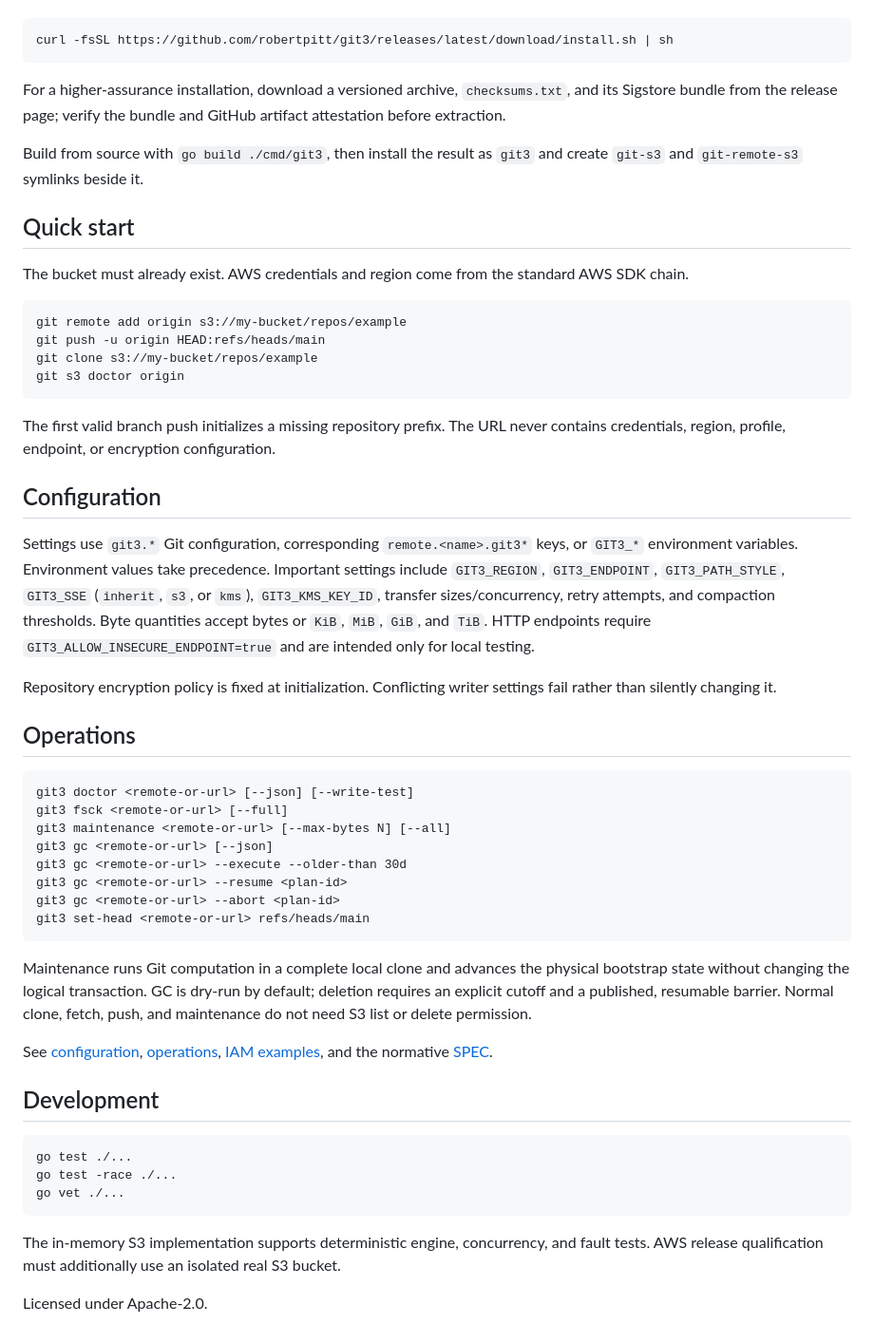
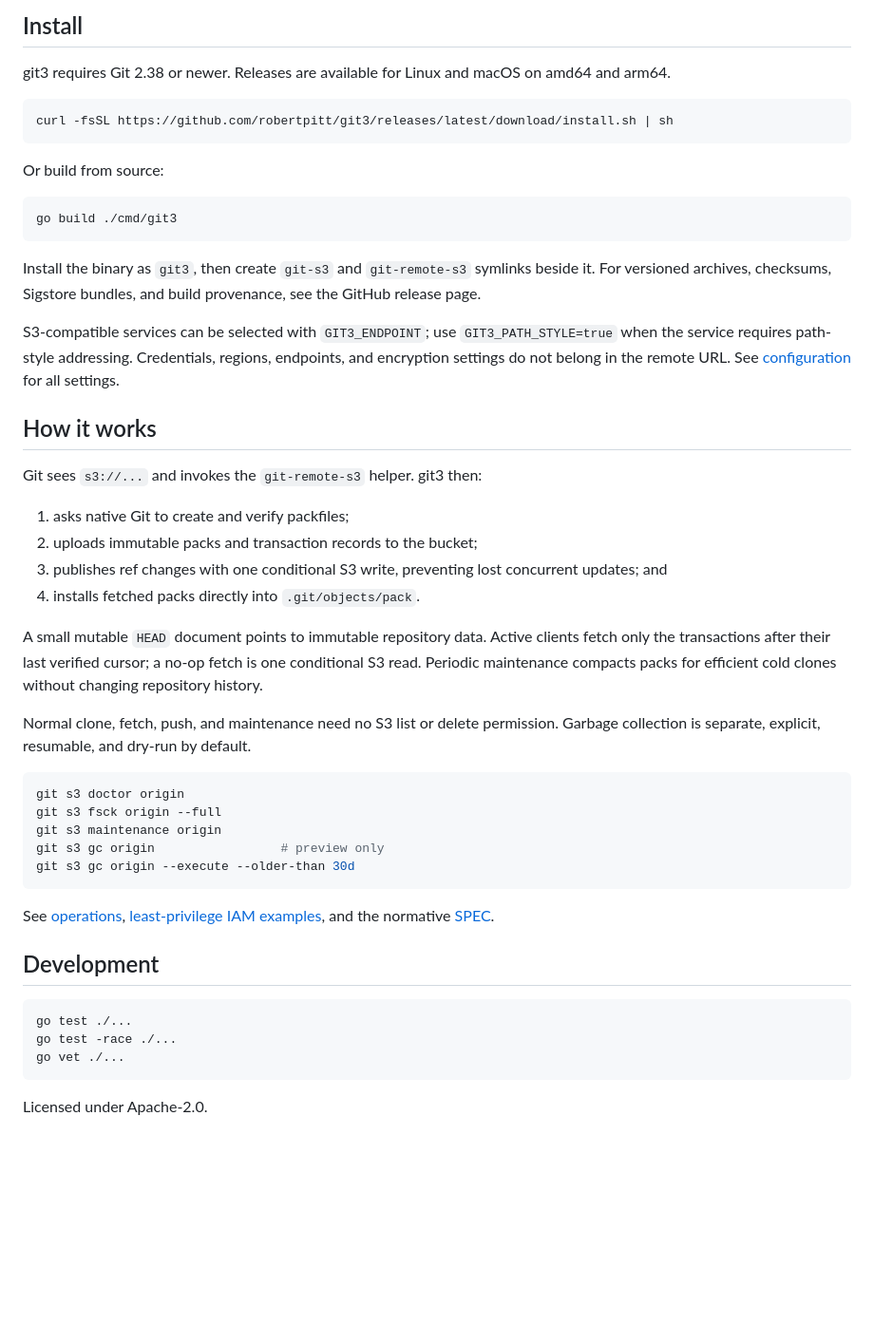
Before and after one commit to robertpitt/git3, a Markdown page: README.md, the part around one of its changes. Shown at 95% size. Rendered like a GitHub page; blank space fills up the shorter version.

````diff
--- a/README.md
+++ b/README.md
@@ -14,59 +56,50 @@ Linux and macOS on amd64 and arm64. Install a verified release into `~/.local/bi
+## Install
+
+git3 requires Git 2.38 or newer. Releases are available for Linux and macOS on amd64 and arm64.
 
 ```sh
 curl -fsSL https://github.com/robertpitt/git3/releases/latest/download/install.sh | sh
 ```
 
-For a higher-assurance installation, download a versioned archive, `checksums.txt`, and its Sigstore
-bundle from the release page; verify the bundle and GitHub artifact attestation before extraction.
-
-Build from source with `go build ./cmd/git3`, then install the result as `git3` and create
-`git-s3` and `git-remote-s3` symlinks beside it.
-
-## Quick start
-
-The bucket must already exist. AWS credentials and region come from the standard AWS SDK chain.
+Or build from source:
 
 ```sh
-git remote add origin s3://my-bucket/repos/example
-git push -u origin HEAD:refs/heads/main
-git clone s3://my-bucket/repos/example
-git s3 doctor origin
+go build ./cmd/git3
 ```
 
-The first valid branch push initializes a missing repository prefix. The URL never contains
-credentials, region, profile, endpoint, or encryption configuration.
+Install the binary as `git3`, then create `git-s3` and `git-remote-s3` symlinks beside it. For
+versioned archives, checksums, Sigstore bundles, and build provenance, see the GitHub release page.
 
-## Configuration
+S3-compatible services can be selected with `GIT3_ENDPOINT`; use `GIT3_PATH_STYLE=true` when the
+service requires path-style addressing. Credentials, regions, endpoints, and encryption settings do
+not belong in the remote URL. See [configuration](docs/configuration.md) for all settings.
 
-Settings use `git3.*` Git configuration, corresponding `remote.<name>.git3*` keys, or `GIT3_*`
-environment variables. Environment values take precedence. Important settings include
-`GIT3_REGION`, `GIT3_ENDPOINT`, `GIT3_PATH_STYLE`, `GIT3_SSE` (`inherit`, `s3`, or `kms`),
-`GIT3_KMS_KEY_ID`, transfer sizes/concurrency, retry attempts, and compaction thresholds. Byte
-quantities accept bytes or `KiB`, `MiB`, `GiB`, and `TiB`. HTTP endpoints require
-`GIT3_ALLOW_INSECURE_ENDPOINT=true` and are intended only for local testing.
+## How it works
 
-Repository encryption policy is fixed at initialization. Conflicting writer settings fail rather
-than silently changing it.
+Git sees `s3://...` and invokes the `git-remote-s3` helper. git3 then:
 
-## Operations
+1. asks native Git to create and verify packfiles;
+2. uploads immutable packs and transaction records to the bucket;
+3. publishes ref changes with one conditional S3 write, preventing lost concurrent updates; and
+4. installs fetched packs directly into `.git/objects/pack`.
 
-```text
-git3 doctor <remote-or-url> [--json] [--write-test]
-git3 fsck <remote-or-url> [--full]
-git3 maintenance <remote-or-url> [--max-bytes N] [--all]
-git3 gc <remote-or-url> [--json]
-git3 gc <remote-or-url> --execute --older-than 30d
-git3 gc <remote-or-url> --resume <plan-id>
-git3 gc <remote-or-url> --abort <plan-id>
-git3 set-head <remote-or-url> refs/heads/main
+A small mutable `HEAD` document points to immutable repository data. Active clients fetch only the
+transactions after their last verified cursor; a no-op fetch is one conditional S3 read. Periodic
+maintenance compacts packs for efficient cold clones without changing repository history.
+
+Normal clone, fetch, push, and maintenance need no S3 list or delete permission. Garbage collection
+is separate, explicit, resumable, and dry-run by default.
+
+```sh
+git s3 doctor origin
+git s3 fsck origin --full
+git s3 maintenance origin
+git s3 gc origin                 # preview only
+git s3 gc origin --execute --older-than 30d
 ```
 
-Maintenance runs Git computation in a complete local clone and advances the physical bootstrap
-state without changing the logical transaction. GC is dry-run by default; deletion requires an
-explicit cutoff and a published, resumable barrier. Normal clone, fetch, push, and maintenance do
-not need S3 list or delete permission.
-
-See [configuration](docs/configuration.md), [operations](docs/operations.md), [IAM examples](docs/iam.md), and the normative [SPEC](SPEC.md).
+See [operations](docs/operations.md), [least-privilege IAM examples](docs/iam.md), and the normative
+[SPEC](SPEC.md).
 
 ## Development
 
@@ -76,7 +109,4 @@ go test -race ./...
 go vet ./...
 ```
 
-The in-memory S3 implementation supports deterministic engine, concurrency, and fault tests. AWS
-release qualification must additionally use an isolated real S3 bucket.
-
 Licensed under Apache-2.0.
````
Also changed, not shown: other parts of README.md (+49 -7 lines), assets/git3-s3-flow.png (added).
